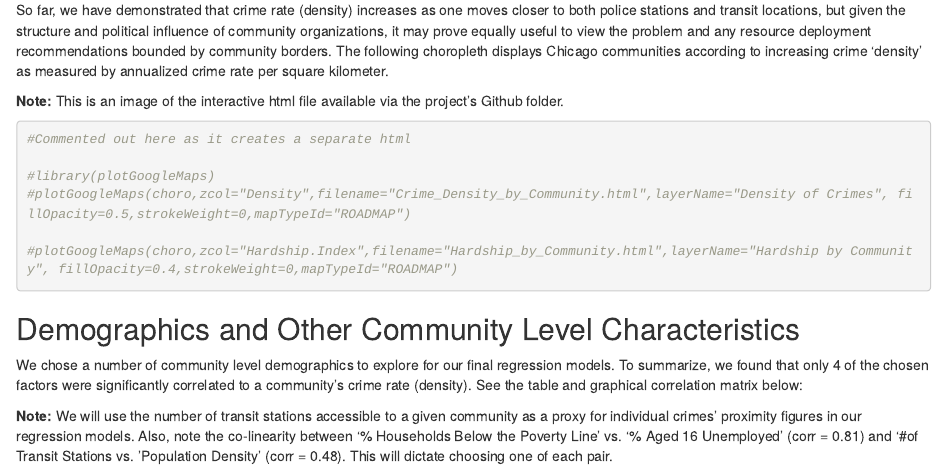
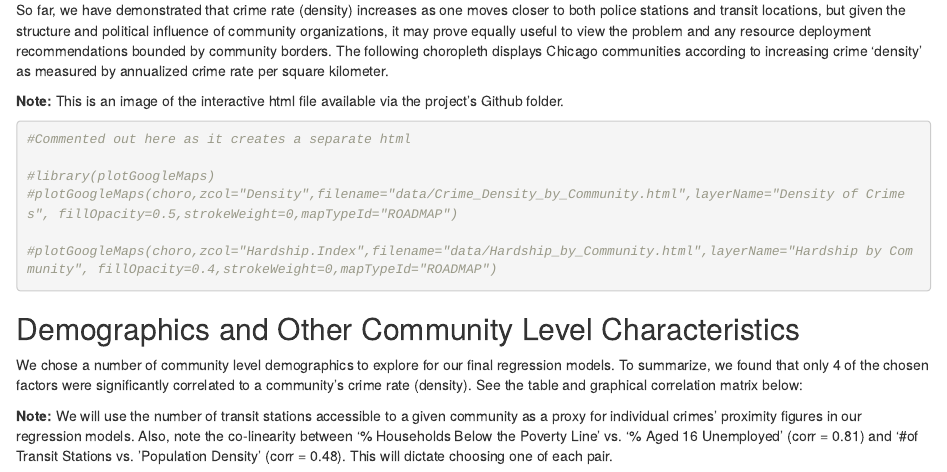
Before and after one commit to JEMorken/Capstone-Project, an R Markdown document (MappingTheData.Rmd): the page in a window 1100 px wide, from 16780 px down. Rendered offline with R 4.5, knitr and Pandoc, with nearby package versions; drawn as R Markdown's standard HTML page in place of the format the file asks for; some code elsewhere in the file could not run offline.

Commit message:
Update to Choro filepaths

````diff
--- a/MappingTheData.Rmd
+++ b/MappingTheData.Rmd
@@ -649,9 +649,9 @@ __Note:__ This is an image of the interactive html file available via the projec
 #Commented out here as it creates a separate html
 
 #library(plotGoogleMaps)
-#plotGoogleMaps(choro,zcol="Density",filename="Crime_Density_by_Community.html",layerName="Density of Crimes", fillOpacity=0.5,strokeWeight=0,mapTypeId="ROADMAP")
+#plotGoogleMaps(choro,zcol="Density",filename="data/Crime_Density_by_Community.html",layerName="Density of Crimes", fillOpacity=0.5,strokeWeight=0,mapTypeId="ROADMAP")
 
-#plotGoogleMaps(choro,zcol="Hardship.Index",filename="Hardship_by_Community.html",layerName="Hardship by Community", fillOpacity=0.4,strokeWeight=0,mapTypeId="ROADMAP")
+#plotGoogleMaps(choro,zcol="Hardship.Index",filename="data/Hardship_by_Community.html",layerName="Hardship by Community", fillOpacity=0.4,strokeWeight=0,mapTypeId="ROADMAP")
 
 ```
 
````
